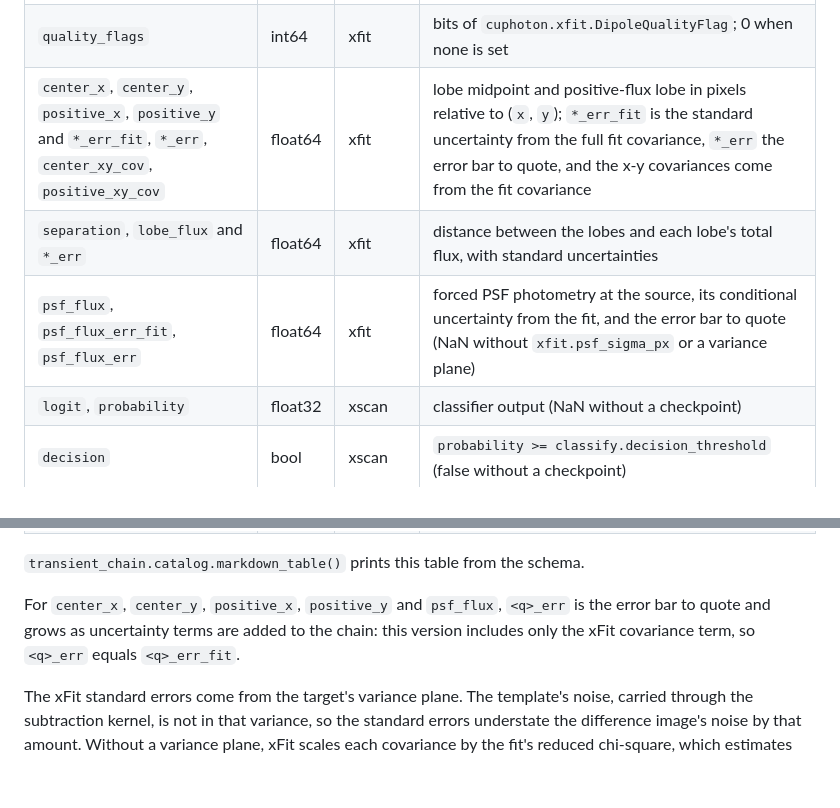
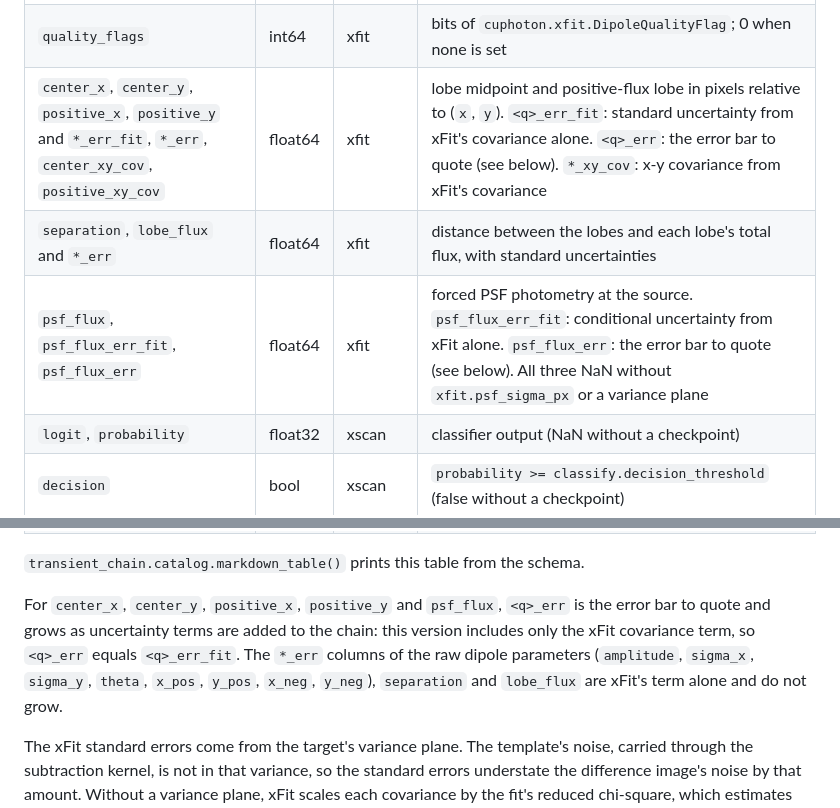
Before and after one commit to NVIDIA/cuPhoton, a Markdown page: examples/transient-chain/README.md, 2 parts joined by grey strips. Rendered like a GitHub page; blank space fills up the shorter version.

Commit message:
Address review findings: state which catalog error columns grow and which stay xFit's term
Signed-off-by: Carmelo Gonzales <43048528+melo-gonzo@users.noreply.github.com>
Signed-off-by: Trent Nelson <trentn@nvidia.com>

```diff
--- a/examples/transient-chain/README.md
+++ b/examples/transient-chain/README.md
@@ -258,9 +258,9 @@ thousand and whether a checkpoint was given, so per-item catalogs merge without
 | `chi_square`, `reduced_chi_square` | float64 | xfit | fit quality on the difference stamp |
 | `evaluations`, `valid_pixel_count` | int64 | xfit | solver bookkeeping |
 | `quality_flags` | int64 | xfit | bits of `cuphoton.xfit.DipoleQualityFlag`; 0 when none is set |
-| `center_x`, `center_y`, `positive_x`, `positive_y` and `*_err_fit`, `*_err`, `center_xy_cov`, `positive_xy_cov` | float64 | xfit | lobe midpoint and positive-flux lobe in pixels relative to (`x`, `y`); `*_err_fit` is the standard uncertainty from the full fit covariance, `*_err` the error bar to quote, and the x-y covariances come from the fit covariance |
+| `center_x`, `center_y`, `positive_x`, `positive_y` and `*_err_fit`, `*_err`, `center_xy_cov`, `positive_xy_cov` | float64 | xfit | lobe midpoint and positive-flux lobe in pixels relative to (`x`, `y`). `<q>_err_fit`: standard uncertainty from xFit's covariance alone. `<q>_err`: the error bar to quote (see below). `*_xy_cov`: x-y covariance from xFit's covariance |
 | `separation`, `lobe_flux` and `*_err` | float64 | xfit | distance between the lobes and each lobe's total flux, with standard uncertainties |
-| `psf_flux`, `psf_flux_err_fit`, `psf_flux_err` | float64 | xfit | forced PSF photometry at the source, its conditional uncertainty from the fit, and the error bar to quote (NaN without `xfit.psf_sigma_px` or a variance plane) |
+| `psf_flux`, `psf_flux_err_fit`, `psf_flux_err` | float64 | xfit | forced PSF photometry at the source. `psf_flux_err_fit`: conditional uncertainty from xFit alone. `psf_flux_err`: the error bar to quote (see below). All three NaN without `xfit.psf_sigma_px` or a variance plane |
 | `logit`, `probability` | float32 | xscan | classifier output (NaN without a checkpoint) |
 | `decision` | bool | xscan | `probability >= classify.decision_threshold` (false without a checkpoint) |
 | `ra`, `dec` | float64 | terminal | degrees from the header WCS at the integer candidate pixel, not the xFit sub-pixel position |
@@ -271,7 +271,9 @@ thousand and whether a checkpoint was given, so per-item catalogs merge without
 
 For `center_x`, `center_y`, `positive_x`, `positive_y` and `psf_flux`, `<q>_err` is the error bar
 to quote and grows as uncertainty terms are added to the chain: this version includes only the xFit
-covariance term, so `<q>_err` equals `<q>_err_fit`.
+covariance term, so `<q>_err` equals `<q>_err_fit`. The `*_err` columns of the raw dipole parameters
+(`amplitude`, `sigma_x`, `sigma_y`, `theta`, `x_pos`, `y_pos`, `x_neg`, `y_neg`), `separation` and
+`lobe_flux` are xFit's term alone and do not grow.
 
 The xFit standard errors come from the target's variance plane. The template's noise, carried
 through the subtraction kernel, is not in that variance, so the standard errors understate the
```
